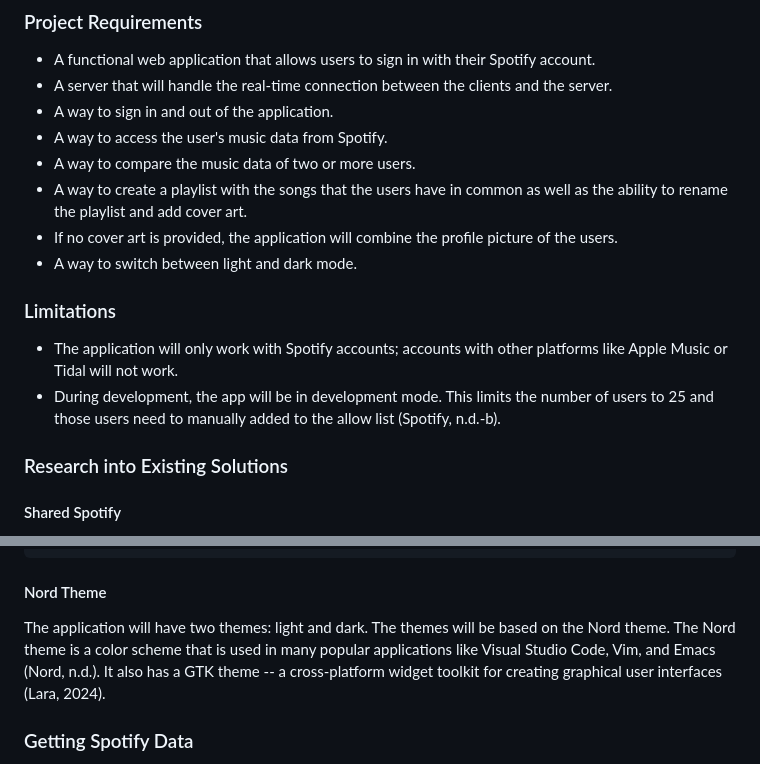
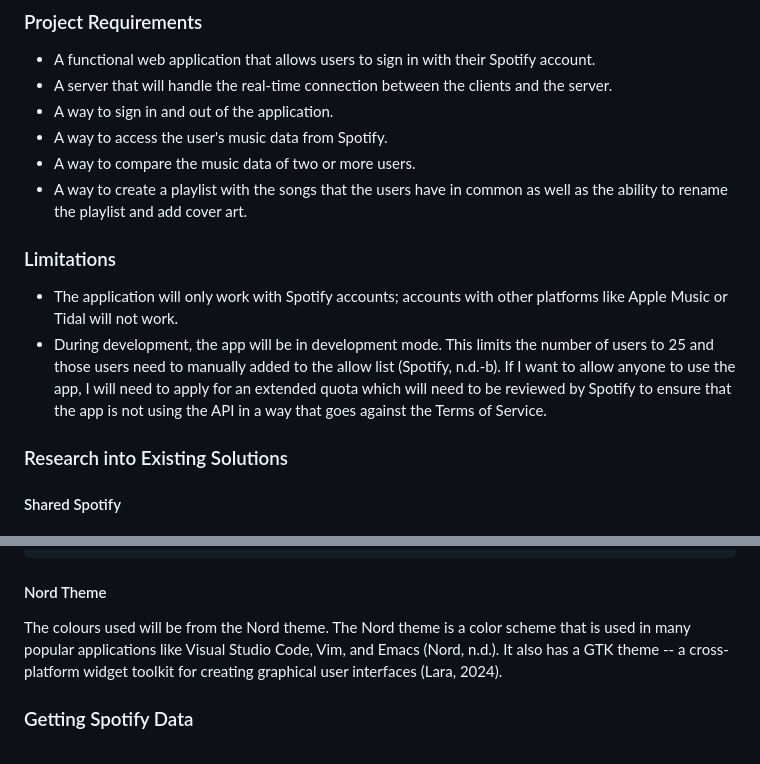
Before and after one commit to booth-w/spotify-combine-liked-songs, a Markdown page: README.md, 2 parts joined by grey strips. Drawn GitHub-style.

Commit message:
Extended quota mode

```diff
--- a/README.md
+++ b/README.md
@@ -51,13 +51,11 @@ The aim of this project is to create a web application that will allow users to
 - A way to access the user's music data from Spotify.
 - A way to compare the music data of two or more users.
 - A way to create a playlist with the songs that the users have in common as well as the ability to rename the playlist and add cover art.
-- If no cover art is provided, the application will combine the profile picture of the users.
-- A way to switch between light and dark mode.
 
 ### Limitations
 
 - The application will only work with Spotify accounts; accounts with other platforms like Apple Music or Tidal will not work.
-- During development, the app will be in development mode. This limits the number of users to 25 and those users need to manually added to the allow list (Spotify, n.d.-b).
+- During development, the app will be in development mode. This limits the number of users to 25 and those users need to manually added to the allow list (Spotify, n.d.-b). If I want to allow anyone to use the app, I will need to apply for an extended quota which will need to be reviewed by Spotify to ensure that the app is not using the API in a way that goes against the Terms of Service.
 
 ### Research into Existing Solutions
 
@@ -365,7 +363,7 @@ For this website, I will be using the font Source Sans Pro. To use the font, I w
 
 #### Nord Theme
 
-The application will have two themes: light and dark. The themes will be based on the Nord theme. The Nord theme is a color scheme that is used in many popular applications like Visual Studio Code, Vim, and Emacs (Nord, n.d.). It also has a GTK theme -- a cross-platform widget toolkit for creating graphical user interfaces (Lara, 2024).
+The colours used will be from the Nord theme. The Nord theme is a color scheme that is used in many popular applications like Visual Studio Code, Vim, and Emacs (Nord, n.d.). It also has a GTK theme -- a cross-platform widget toolkit for creating graphical user interfaces (Lara, 2024).
 
 ### Getting Spotify Data
 
```
